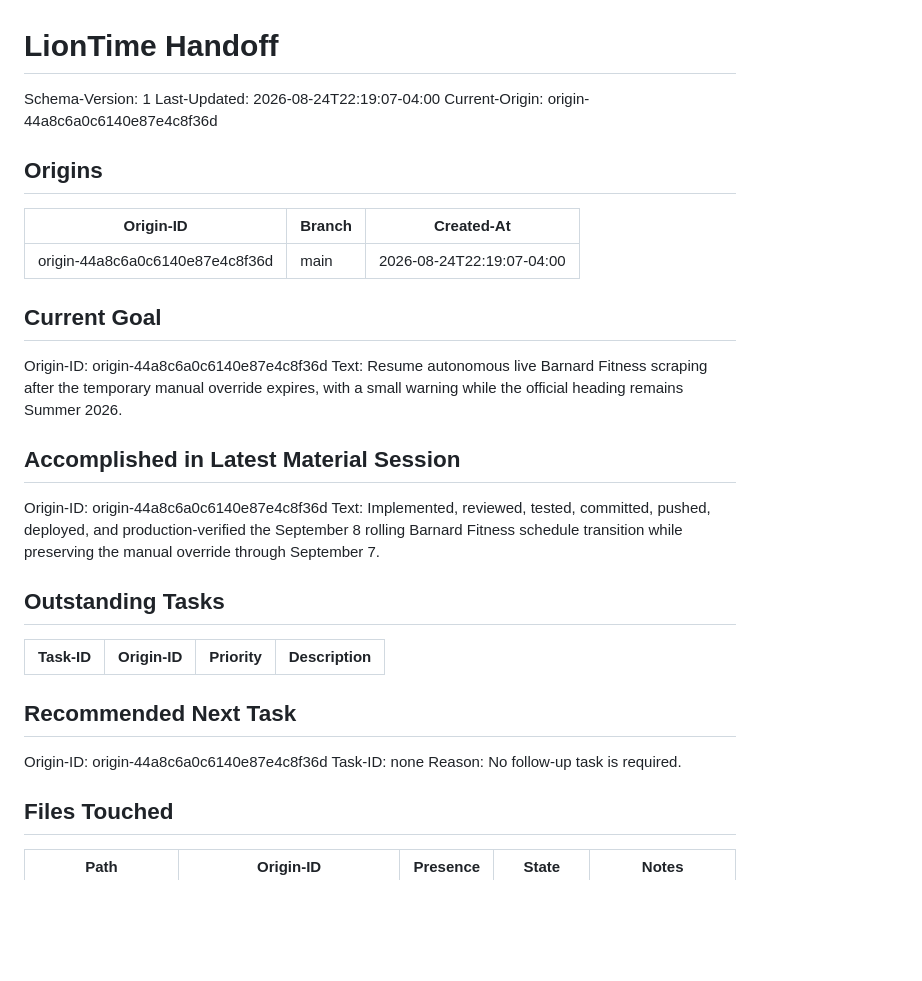
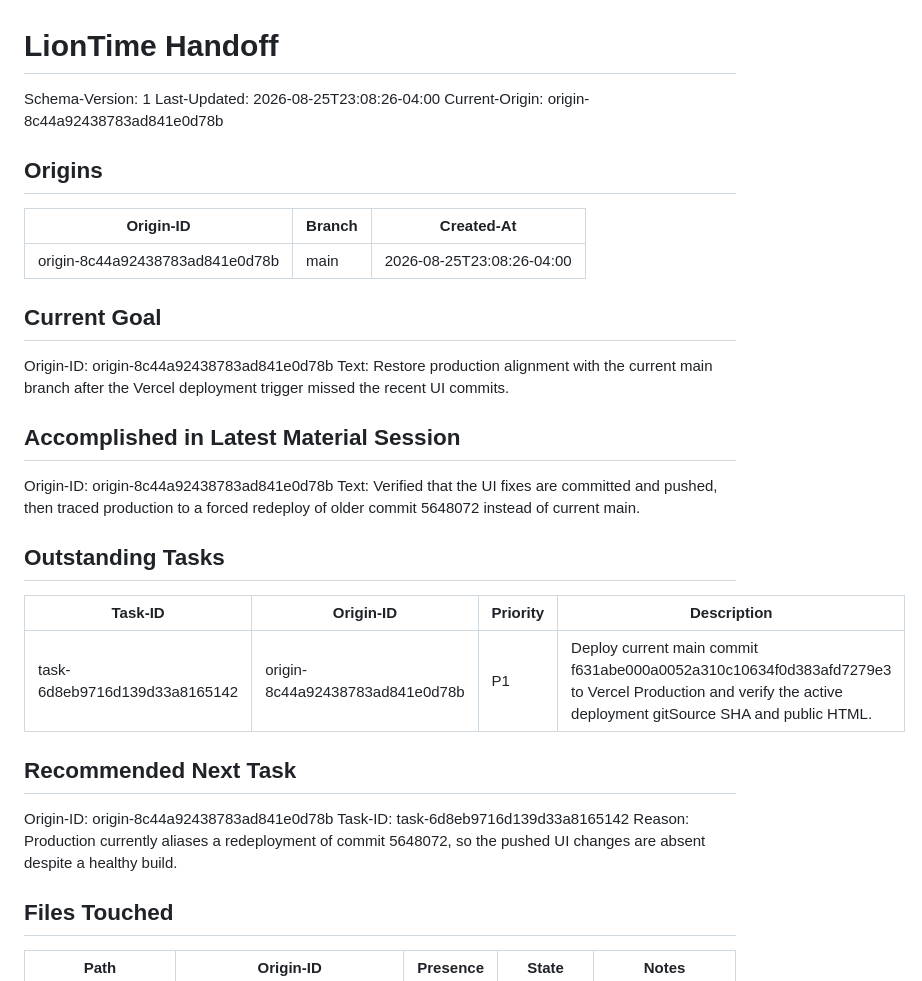
Before and after one commit to raymondwangnorcal-pixel/LionTime, a Markdown page: docs/handoff.md, the part around one of its changes. GitHub-like rendering; blank space fills up the shorter version.

Commit message:
docs: update handoff (2026-08-25)
Handoff-Automation: v1

```diff
--- a/docs/handoff.md
+++ b/docs/handoff.md
@@ -1,35 +1,36 @@
 # LionTime Handoff
 
 Schema-Version: 1
-Last-Updated: 2026-08-24T22:19:07-04:00
-Current-Origin: origin-44a8c6a0c6140e87e4c8f36d
+Last-Updated: 2026-08-25T23:08:26-04:00
+Current-Origin: origin-8c44a92438783ad841e0d78b
 
 ## Origins
 
 | Origin-ID | Branch | Created-At |
 |---|---|---|
-| origin-44a8c6a0c6140e87e4c8f36d | main | 2026-08-24T22:19:07-04:00 |
+| origin-8c44a92438783ad841e0d78b | main | 2026-08-25T23:08:26-04:00 |
 
 ## Current Goal
 
-Origin-ID: origin-44a8c6a0c6140e87e4c8f36d
-Text: Resume autonomous live Barnard Fitness scraping after the temporary manual override expires, with a small warning while the official heading remains Summer 2026.
+Origin-ID: origin-8c44a92438783ad841e0d78b
+Text: Restore production alignment with the current main branch after the Vercel deployment trigger missed the recent UI commits.
 
 ## Accomplished in Latest Material Session
 
-Origin-ID: origin-44a8c6a0c6140e87e4c8f36d
-Text: Implemented, reviewed, tested, committed, pushed, deployed, and production-verified the September 8 rolling Barnard Fitness schedule transition while preserving the manual override through September 7.
+Origin-ID: origin-8c44a92438783ad841e0d78b
+Text: Verified that the UI fixes are committed and pushed, then traced production to a forced redeploy of older commit 5648072 instead of current main.
 
 ## Outstanding Tasks
 
 | Task-ID | Origin-ID | Priority | Description |
 |---|---|---|---|
+| task-6d8eb9716d139d33a8165142 | origin-8c44a92438783ad841e0d78b | P1 | Deploy current main commit f631abe000a0052a310c10634f0d383afd7279e3 to Vercel Production and verify the active deployment gitSource SHA and public HTML. |
 
 ## Recommended Next Task
 
-Origin-ID: origin-44a8c6a0c6140e87e4c8f36d
-Task-ID: none
-Reason: No follow-up task is required.
+Origin-ID: origin-8c44a92438783ad841e0d78b
+Task-ID: task-6d8eb9716d139d33a8165142
+Reason: Production currently aliases a redeployment of commit 5648072, so the pushed UI changes are absent despite a healthy build.
 
 ## Files Touched
 
```
Also changed, not shown: other parts of docs/handoff.md (+19 -24 lines).
